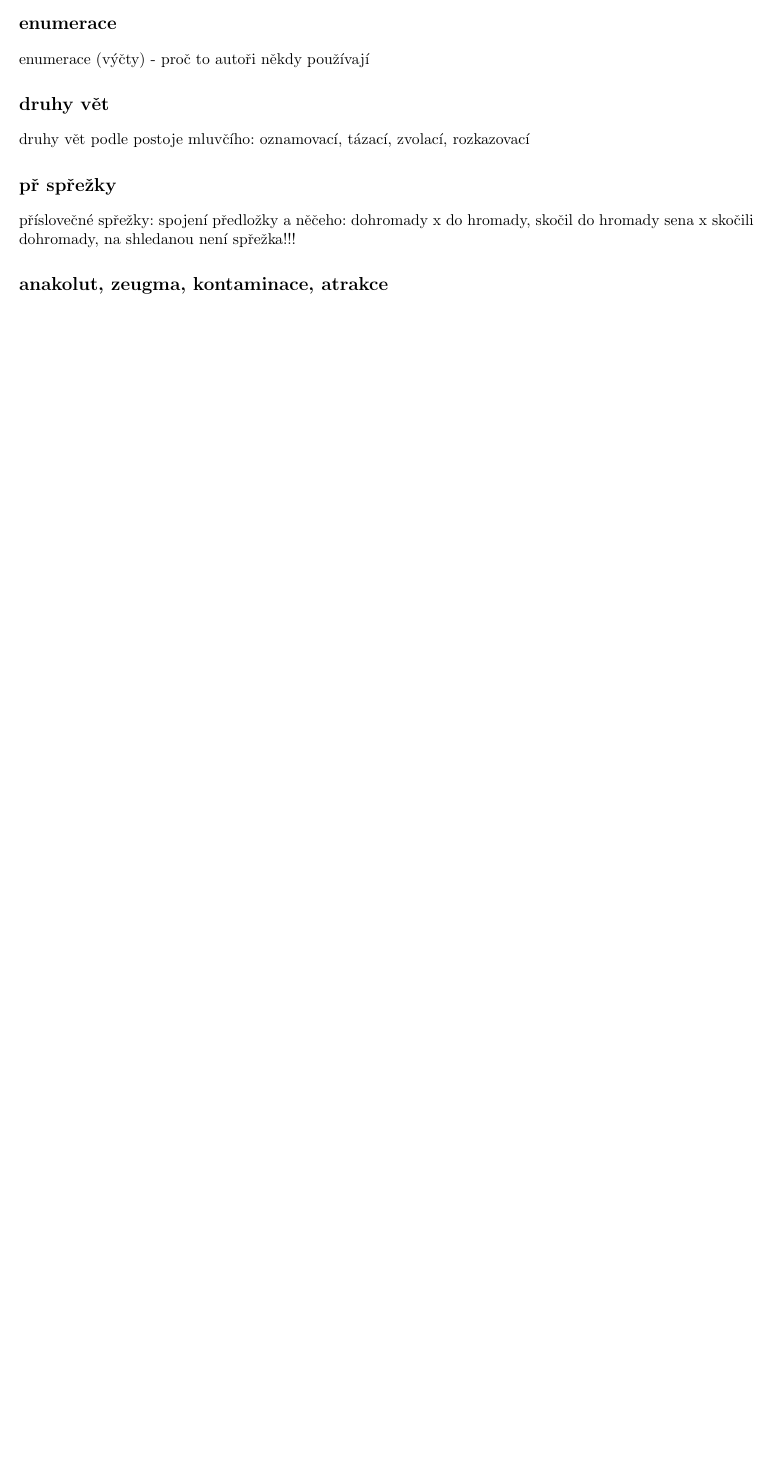
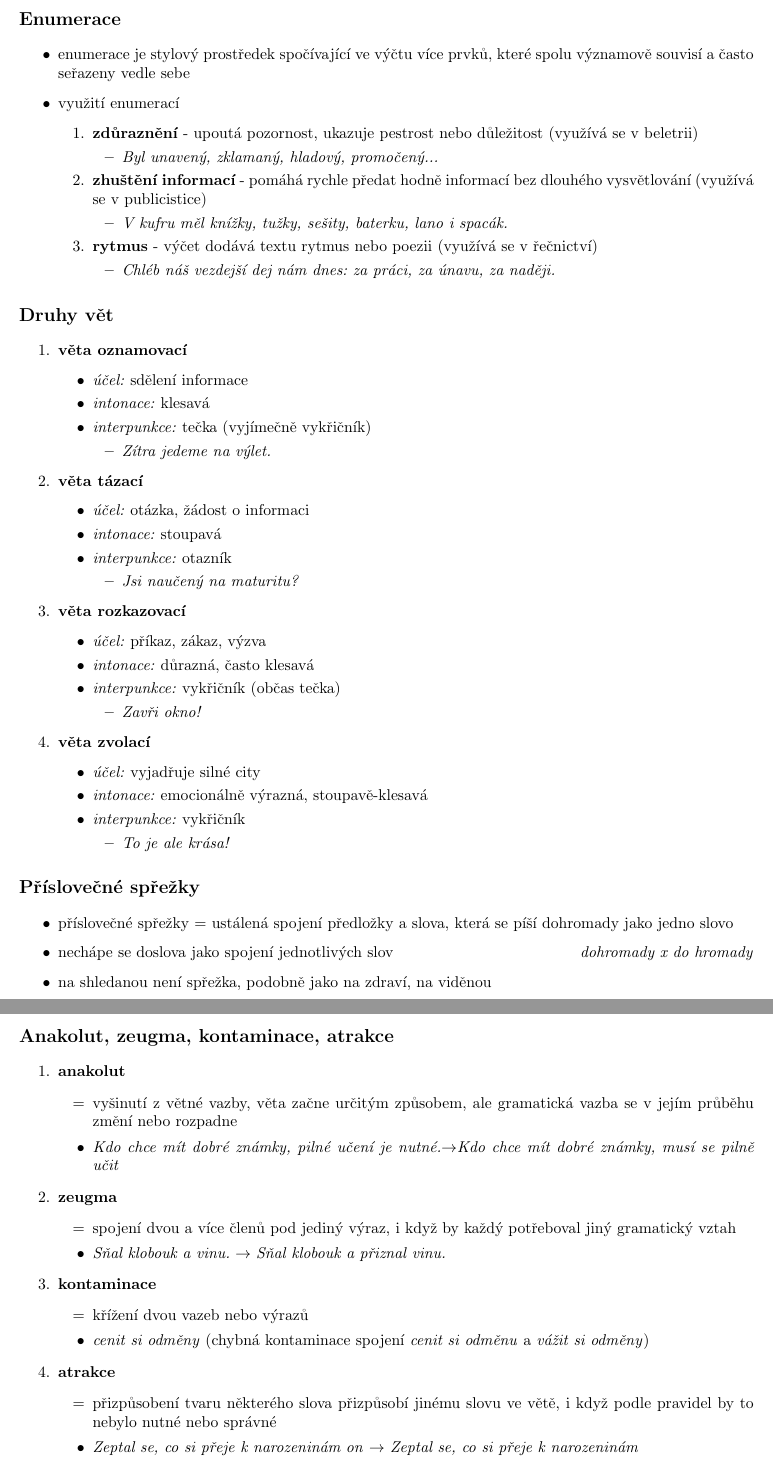
Before and after one commit to DominikDolezel/maturita_c, a LaTeX book (maturita_c.tex): part of page 9 of 9 before the commit and two parts of pages 10 and 11 of 11 after it, the two joined at a grey line, cut at the place of the change, the shorter picture padded with empty space. Compiled offline with pdfLaTeX.

Commit message:
už skoro všechno (chybí pravopis a typografie)

```diff
--- a/maturita_c.tex
+++ b/maturita_c.tex
@@ -393,16 +423,95 @@ použití kurzívy, tučného písma, podtrhávání, souvisí s publicistikou,
 		\item využívá se v publicistice a beletrii
 	\end{itemize}
 
-\section*{enumerace}
-enumerace (výčty) - proč to autoři někdy používají
+\section*{Enumerace}
+	\begin{itemize}
+		\item enumerace je stylový prostředek spočívající ve výčtu více prvků, které spolu významově souvisí a často seřazeny vedle sebe
+		\item využití enumerací
+		\begin{enumerate}
+			\item \textbf{zdůraznění} - upoutá pozornost, ukazuje pestrost nebo důležitost (využívá se v beletrii)
+			\begin{itemize}
+				\item \textit{Byl unavený, zklamaný, hladový, promočený...}
+			\end{itemize}
+			\item \textbf{zhuštění informací} - pomáhá rychle předat hodně informací bez dlouhého vysvětlování (využívá se v publicistice)
+			\begin{itemize}
+				\item \textit{V kufru měl knížky, tužky, sešity, baterku, lano i spacák.}
+			\end{itemize}
+			\item \textbf{rytmus} - výčet dodává textu rytmus nebo poezii (využívá se v řečnictví)
+			\begin{itemize}
+				\item \textit{Chléb náš vezdejší dej nám dnes: za práci, za únavu, za naději.}
+			\end{itemize}
+		\end{enumerate}
+	\end{itemize}
 
-\section*{druhy vět}
-druhy vět podle postoje mluvčího: oznamovací, tázací, zvolací, rozkazovací
+\section*{Druhy vět}
+	\begin{enumerate}
+		\item \textbf{věta oznamovací}
+		\begin{itemize}
+			\item \textit{účel:} sdělení informace
+			\item \textit{intonace:} klesavá
+			\item \textit{interpunkce:} tečka (vyjímečně vykřičník)
+			\begin{itemize}
+				\item \textit{Zítra jedeme na výlet.}
+			\end{itemize}
+		\end{itemize}
+		\item \textbf{věta tázací}
+		\begin{itemize}
+			\item \textit{účel:} otázka, žádost o informaci
+			\item \textit{intonace:} stoupavá
+			\item \textit{interpunkce:} otazník
+			\begin{itemize}
+				\item \textit{Jsi naučený na maturitu?}
+			\end{itemize}
+		\end{itemize}
+		\item \textbf{věta rozkazovací}
+		\begin{itemize}
+			\item \textit{účel:} příkaz, zákaz, výzva
+			\item \textit{intonace:} důrazná, často klesavá
+			\item \textit{interpunkce:} vykřičník (občas tečka)
+			\begin{itemize}
+				\item \textit{Zavři okno!}
+			\end{itemize}
+		\end{itemize}
+		\item \textbf{věta zvolací}
+		\begin{itemize}
+			\item \textit{účel:} vyjadřuje silné city
+			\item \textit{intonace:} emocionálně výrazná, stoupavě-klesavá
+			\item \textit{interpunkce:} vykřičník
+			\begin{itemize}
+				\item \textit{To je ale krása!}
+			\end{itemize}
+		\end{itemize}
+	\end{enumerate}
 
-\section*{př spřežky}
-příslovečné spřežky: spojení předložky a něčeho: dohromady x do hromady, skočil do hromady sena x skočili dohromady, na shledanou není spřežka!!!
+\section*{Příslovečné spřežky}
+	\begin{itemize}
+		\item příslovečné spřežky = ustálená spojení předložky a slova, která se píší dohromady jako jedno slovo
+		\item nechápe se doslova jako spojení jednotlivých slov\hfill\textit{dohromady x do hromady}
+		\item na shledanou není spřežka, podobně jako na zdraví, na viděnou
+	\end{itemize}
 
-\section*{anakolut, zeugma, kontaminace, atrakce}
-
+\section*{Anakolut, zeugma, kontaminace, atrakce}
+	\begin{enumerate}
+		\item \textbf{anakolut}
+		\begin{itemize}
+			\item[=] vyšinutí z větné vazby, věta začne určitým způsobem, ale gramatická vazba se v jejím průběhu změní nebo rozpadne
+			\item \textit{Kdo chce mít dobré známky, pilné učení je nutné.}$\rightarrow$\textit{Kdo chce mít dobré známky, musí se pilně učit}
+		\end{itemize}
+		\item \textbf{zeugma}
+		\begin{itemize}
+			\item[=] spojení dvou a více členů pod jediný výraz, i když by každý potřeboval jiný gramatický vztah
+			\item \textit{Sňal klobouk a vinu.} $\rightarrow$ \textit{Sňal klobouk a přiznal vinu.}
+		\end{itemize}
+		\item \textbf{kontaminace}
+		\begin{itemize}
+			\item[=] křížení dvou vazeb nebo výrazů
+			\item \textit{cenit si odměny} (chybná kontaminace spojení \textit{cenit si odměnu} a \textit{vážit si odměny})
+		\end{itemize}
+		\item \textbf{atrakce}
+		\begin{itemize}
+			\item[=] přizpůsobení tvaru některého slova přizpůsobí jinému slovu ve větě, i když podle pravidel by to nebylo nutné nebo správné
+			\item \textit{Zeptal se, co si přeje k narozeninám on} $\rightarrow$ \textit{Zeptal se, co si přeje k narozeninám}
+		\end{itemize}
+	\end{enumerate}
 
 \end{document}
```
Also changed, not shown: maturita_c.pdf, maturita_c.tex (40 more changed lines).
